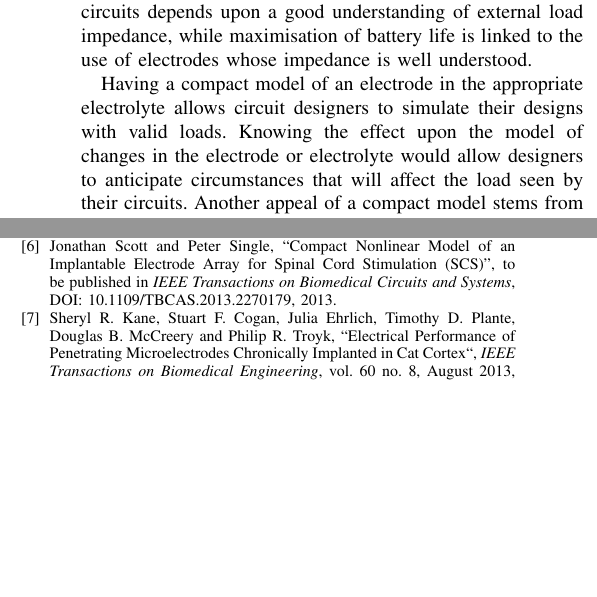
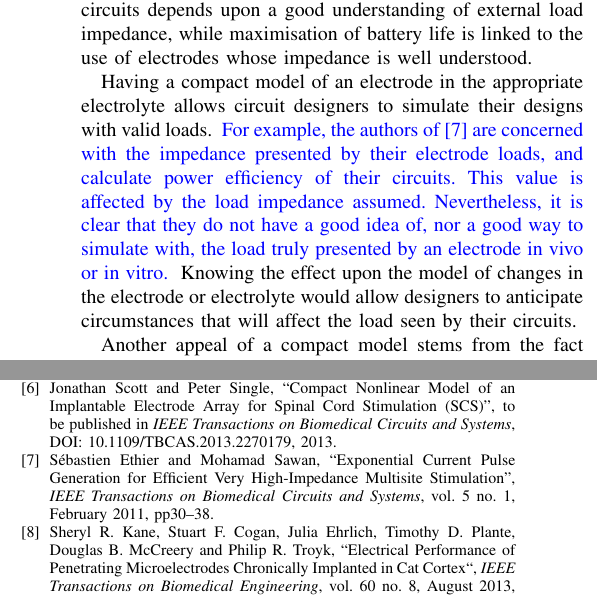
Before and after one commit to MarkHedleyJones/paper_interfaceModelScaling, a LaTeX paper (paper.tex): two parts of the columns of pages 1 and 8 of 9, joined at a grey line, cut so that both start at the same text, the shorter picture padded with empty space. Compiled offline with pdfLaTeX.

Commit message:
Added new reference and example in introduction

```diff
--- a/paper.tex
+++ b/paper.tex
@@ -1,6 +1,6 @@
 \documentclass[journal, a4paper]{IEEEtran}
 
-
+\usepackage[utf8]{inputenc}
 \usepackage{cite}
 \usepackage{amsmath}
 \usepackage{amssymb}
@@ -42,7 +42,18 @@ We compare objective measurements made in saline to those made in the spinal cav
 
 \IEEEPARstart{T}{here} is considerable interest in the electrical modelling of electrodes. \cite{Cogan2008,Brown2008,Guo2012,Troy2006}
 In \cite{Franks2005} a linearised model was presented, and in \cite{ScottSingle2013} a non-linear model
-suitable for use with the SPICE circuit simulator was presented. The SPICE model usefully characterises an electrode in a given electrolyte with a small number of parameters.
-One major reason for the interest in the electrical impedance of electrodes concerns the design of electronics intended for integration into pacemakers, cochlear implants, spinal cord stimulators, etc. The design of successful circuits depends upon a good understanding of external load impedance, while maximisation of battery life is linked to the use of electrodes whose impedance is well understood.
+suitable for use with the SPICE circuit simulator was presented.
+The SPICE model usefully characterises an electrode in a given electrolyte with a small number of parameters.
+One major reason for the interest in the electrical impedance of electrodes concerns the design of electronics intended for integration into pacemakers, cochlear implants, spinal cord stimulators, etc.
+The design of successful circuits depends upon a good understanding of external load impedance, while maximisation of battery life is linked to the use of electrodes whose impedance is well understood.
 
-Having a compact model of an electrode in the appropriate electrolyte allows circuit designers to simulate their designs with valid loads. Knowing the effect upon the model of changes in the electrode or electrolyte would allow designers to anticipate circumstances that will affect the load seen by their circuits. Another appeal of a compact model stems from the fact that electrode characteristics are succinctly and objectively represented by the model parameters. These parameters enable direct comparison of different electrodes, or the change in electrode properties over time. For example, in \cite{Kane13} changes in chronically-implanted electrodes are observed but there is no standard quantitative way of presenting the changes. Similarly, while there is a good understanding of what represents safe exposure, a compact model with parameters permits the prediction of the safety of any given stimulus regime.~\cite{Merrill05}
+Having a compact model of an electrode in the appropriate electrolyte allows circuit designers to simulate their designs with valid loads.
+{
+    \color{blue}
+For example, the authors of \cite{Ethier2011} are concerned with the impedance presented by their electrode loads, and calculate power efficiency of their circuits.
+This value is affected by the load impedance assumed.
+Nevertheless, it is clear that they do not have a good idea of, nor a good way to simulate with, the load truly presented by an electrode in vivo or in vitro.
+}
+Knowing the effect upon the model of changes in the electrode or electrolyte would allow designers to anticipate circumstances that will affect the load seen by their circuits.
+
+Another appeal of a compact model stems from the fact that electrode characteristics are succinctly and objectively represented by the model parameters.
@@ -481,8 +497,15 @@ The authors acknowledge The University of Waikato for financial support and Salu
     Jonathan Scott and Peter Single,
     ``Compact Nonlinear Model of an Implantable Electrode Array for Spinal Cord Stimulation (SCS)'',
     to be published in
-    {\em IEEE Transactions on Biomedical Circuits and Systems},
+    \emph{IEEE Transactions on Biomedical Circuits and Systems},
     DOI: 10.1109/TBCAS.2013.2270179, 2013.
+
+\bibitem{Ethier2011}
+    Sébastien Ethier and Mohamad Sawan,
+    ``Exponential Current Pulse Generation for Efficient Very High-Impedance Multisite Stimulation'',
+    \emph{IEEE Transactions on Biomedical Circuits and Systems},
+    vol.~5 no.~1, February 2011, pp30--38.
+
 
 \bibitem{Kane13}
     Sheryl~R.~Kane, Stuart~F.~Cogan, Julia~Ehrlich, Timothy~D.~Plante, Douglas~B.~McCreery and Philip~R.~Troyk,
```
Also changed, not shown: paper.tex (13 more changed lines).
